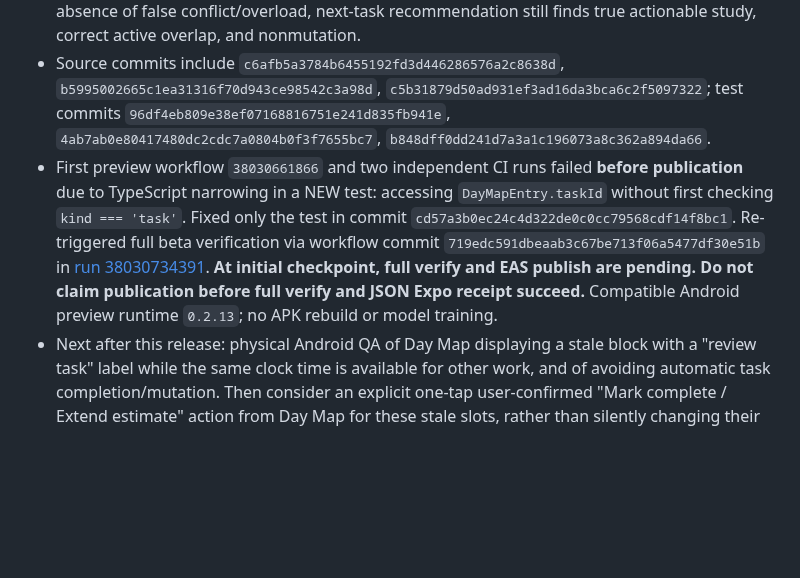
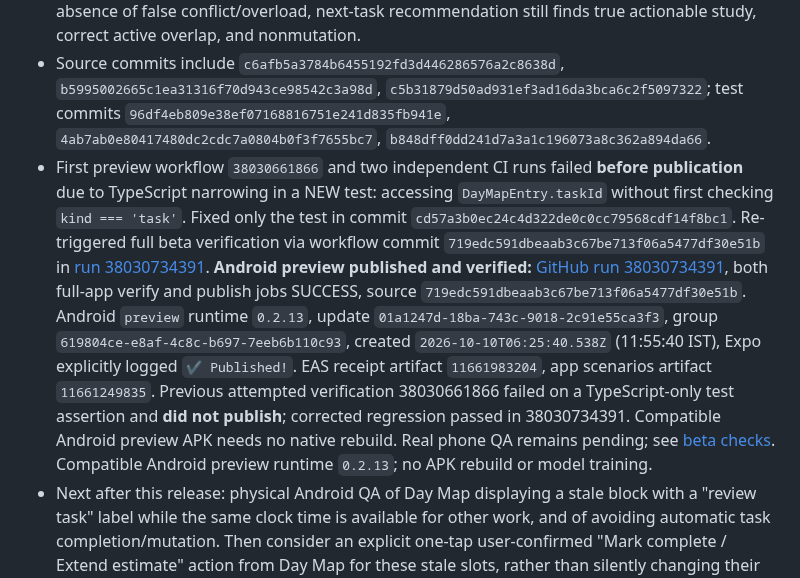
Before and after one commit to DJGaming1t/myelin-app, a Markdown page: docs/MYELIN_AI_HANDOFF.md, the part around the change. GitHub-like rendering; blank space fills up the shorter version.

Commit message:
docs(ai): finalize verified no-work saved-slot Android OTA receipt

```diff
--- a/docs/MYELIN_AI_HANDOFF.md
+++ b/docs/MYELIN_AI_HANDOFF.md
@@ -7,7 +7,7 @@
 - Both single/joint exam preparation `scheduledStudyMinutesForDay` call sites now use the eligible scheduled-work filter. Read-only assistant's next-task budget uses the same filter; active/future choices ignore zero-work blocks while surfacing a review message when they're the only saved action. Planning review emits an `estimate-met` issue for such a saved slot rather than claiming it conflicts with sleep, a fixed commitment, another task, or exceeds the study budget. All changes are deterministic and local.
 - Added focused regression tests to `scripts/verify-planning.ts` for saved slot visibility, freed 16:00–17:00 availability, zero inflated planned minutes, zero fresh suggestions, preserved workspace and partial/missing-estimate still reserved. `scripts/verify-exam-plan.ts` verifies 90/90 logged task releases a future 30-minute reservation in both exam engines, preserves 30 minutes actual history, and keeps the saved task unchanged; 89/90 and unknown estimates still reserve. `scripts/verify-assistant-planning-review.ts` verifies the `estimate-met` review finding, absence of false conflict/overload, next-task recommendation still finds true actionable study, correct active overlap, and nonmutation.
 - Source commits include `c6afb5a3784b6455192fd3d446286576a2c8638d`, `b5995002665c1ea31316f70d943ce98542c3a98d`, `c5b31879d50ad931ef3ad16da3bca6c2f5097322`; test commits `96df4eb809e38ef07168816751e241d835fb941e`, `4ab7ab0e80417480dc2cdc7a0804b0f3f7655bc7`, `b848dff0dd241d7a3a1c196073a8c362a894da66`.
-- First preview workflow `38030661866` and two independent CI runs failed **before publication** due to TypeScript narrowing in a NEW test: accessing `DayMapEntry.taskId` without first checking `kind === 'task'`. Fixed only the test in commit `cd57a3b0ec24c4d322de0c0cc79568cdf14f8bc1`. Re-triggered full beta verification via workflow commit `719edc591dbeaab3c67be713f06a5477df30e51b` in [run 38030734391](https://github.com/DJGaming1t/myelin-app/actions/runs/38030734391). **At initial checkpoint, full verify and EAS publish are pending. Do not claim publication before full verify and JSON Expo receipt succeed.** Compatible Android preview runtime `0.2.13`; no APK rebuild or model training.
+- First preview workflow `38030661866` and two independent CI runs failed **before publication** due to TypeScript narrowing in a NEW test: accessing `DayMapEntry.taskId` without first checking `kind === 'task'`. Fixed only the test in commit `cd57a3b0ec24c4d322de0c0cc79568cdf14f8bc1`. Re-triggered full beta verification via workflow commit `719edc591dbeaab3c67be713f06a5477df30e51b` in [run 38030734391](https://github.com/DJGaming1t/myelin-app/actions/runs/38030734391). **Android preview published and verified:** [GitHub run 38030734391](https://github.com/DJGaming1t/myelin-app/actions/runs/38030734391), both full-app verify and publish jobs SUCCESS, source `719edc591dbeaab3c67be713f06a5477df30e51b`. Android `preview` runtime `0.2.13`, update `01a1247d-18ba-743c-9018-2c91e55ca3f3`, group `619804ce-e8af-4c8c-b697-7eeb6b110c93`, created `2026-10-10T06:25:40.538Z` (11:55:40 IST), Expo explicitly logged `✔ Published!`. EAS receipt artifact `11661983204`, app scenarios artifact `11661249835`. Previous attempted verification 38030661866 failed on a TypeScript-only test assertion and **did not publish**; corrected regression passed in 38030734391. Compatible Android preview APK needs no native rebuild. Real phone QA remains pending; see [beta checks](MYELIN_BETA_TESTING.md). Compatible Android preview runtime `0.2.13`; no APK rebuild or model training.
 - Next after this release: physical Android QA of Day Map displaying a stale block with a "review task" label while the same clock time is available for other work, and of avoiding automatic task completion/mutation. Then consider an explicit one-tap user-confirmed "Mark complete / Extend estimate" action from Day Map for these stale slots, rather than silently changing their state. Implement in next single chunk only if verified needed.
 
 
```
